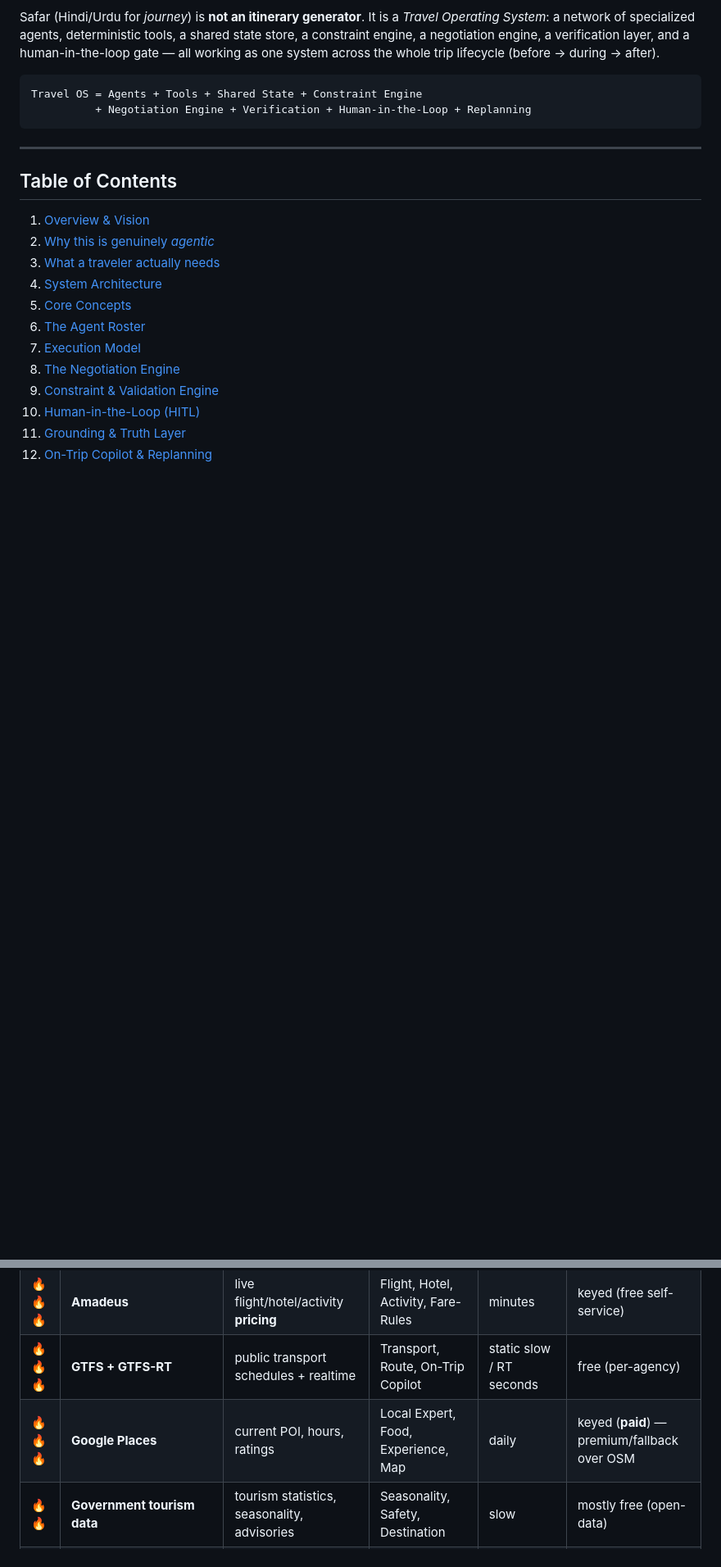
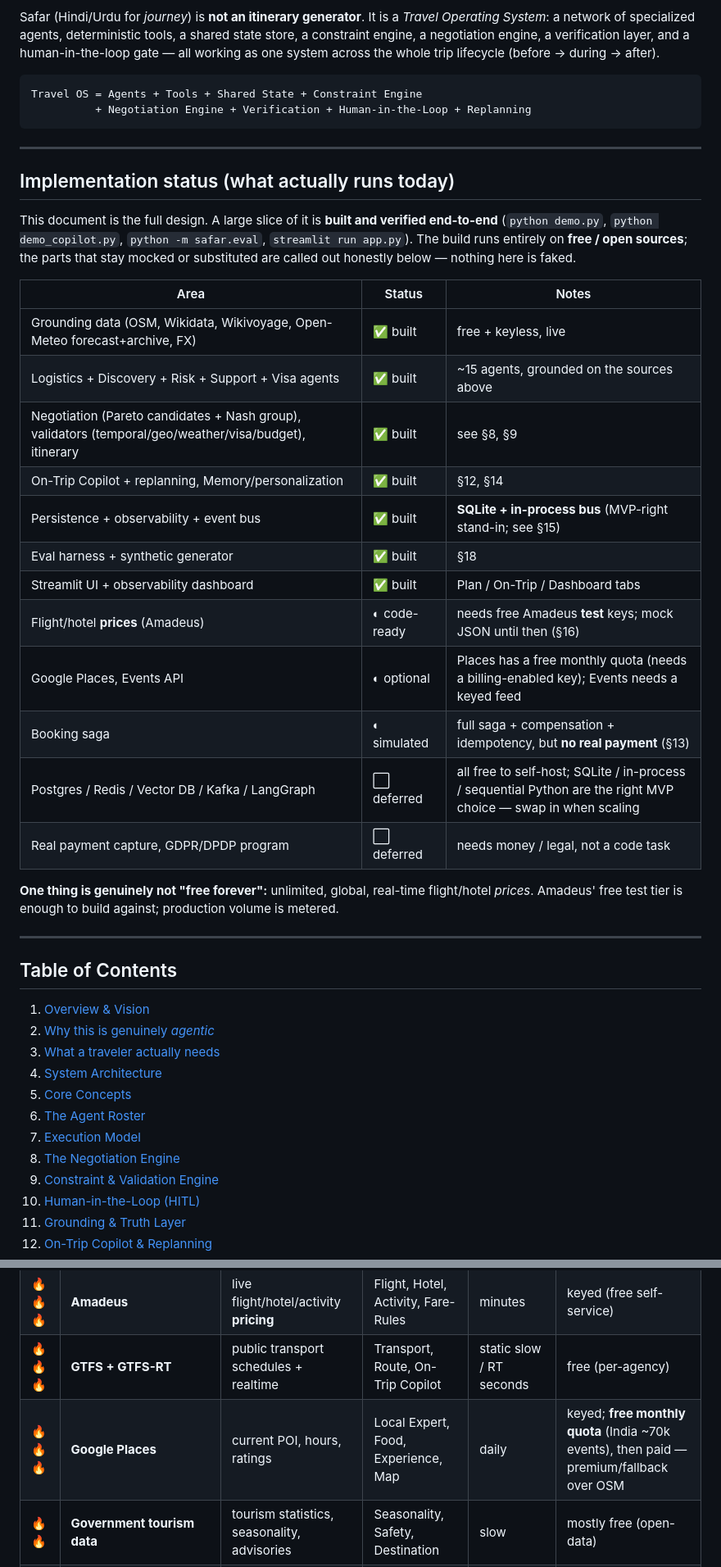
Before and after one commit to mrjarvis0/safar.ai, a Markdown page: readme.md, 2 parts joined by grey strips. Shown at 82% size. Drawn GitHub-style; blank space fills up the shorter version.

````diff
--- a/readme.md
+++ b/readme.md
@@ -15,6 +15,33 @@ system across the whole trip lifecycle (before → during → after).
 Travel OS = Agents + Tools + Shared State + Constraint Engine
           + Negotiation Engine + Verification + Human-in-the-Loop + Replanning
 ```
+
+---
+
+## Implementation status (what actually runs today)
+
+This document is the full design. A large slice of it is **built and verified end-to-end**
+(`python demo.py`, `python demo_copilot.py`, `python -m safar.eval`, `streamlit run app.py`).
+The build runs entirely on **free / open sources**; the parts that stay mocked or substituted
+are called out honestly below — nothing here is faked.
+
+| Area | Status | Notes |
+| --- | --- | --- |
+| Grounding data (OSM, Wikidata, Wikivoyage, Open-Meteo forecast+archive, FX) | ✅ built | free + keyless, live |
+| Logistics + Discovery + Risk + Support + Visa agents | ✅ built | ~15 agents, grounded on the sources above |
+| Negotiation (Pareto candidates + Nash group), validators (temporal/geo/weather/visa/budget), itinerary | ✅ built | see §8, §9 |
+| On-Trip Copilot + replanning, Memory/personalization | ✅ built | §12, §14 |
+| Persistence + observability + event bus | ✅ built | **SQLite + in-process bus** (MVP-right stand-in; see §15) |
+| Eval harness + synthetic generator | ✅ built | §18 |
+| Streamlit UI + observability dashboard | ✅ built | Plan / On-Trip / Dashboard tabs |
+| Flight/hotel **prices** (Amadeus) | ◐ code-ready | needs free Amadeus **test** keys; mock JSON until then (§16) |
+| Google Places, Events API | ◐ optional | Places has a free monthly quota (needs a billing-enabled key); Events needs a keyed feed |
+| Booking saga | ◐ simulated | full saga + compensation + idempotency, but **no real payment** (§13) |
+| Postgres / Redis / Vector DB / Kafka / LangGraph | ⬜ deferred | all free to self-host; SQLite / in-process / sequential Python are the right MVP choice — swap in when scaling |
+| Real payment capture, GDPR/DPDP program | ⬜ deferred | needs money / legal, not a code task |
+
+**One thing is genuinely not "free forever":** unlimited, global, real-time flight/hotel
+*prices*. Amadeus' free test tier is enough to build against; production volume is metered.
 
 ---
 
@@ -927,7 +970,7 @@ and transport. Keyed sources add live pricing (Amadeus) and premium POI (Google
 | 🔥🔥🔥 | **Wikivoyage** (MediaWiki API) | human travel knowledge (districts, get-around, stay-safe) | Destination, Experience, Local Expert, Culture | slow | free, keyless |
 | 🔥🔥🔥 | **Amadeus** | live flight/hotel/activity **pricing** | Flight, Hotel, Activity, Fare-Rules | minutes | keyed (free self-service) |
 | 🔥🔥🔥 | **GTFS + GTFS-RT** | public transport schedules + realtime | Transport, Route, On-Trip Copilot | static slow / RT seconds | free (per-agency) |
-| 🔥🔥🔥 | **Google Places** | current POI, hours, ratings | Local Expert, Food, Experience, Map | daily | keyed (**paid**) — premium/fallback over OSM |
+| 🔥🔥🔥 | **Google Places** | current POI, hours, ratings | Local Expert, Food, Experience, Map | daily | keyed; **free monthly quota** (India ~70k events), then paid — premium/fallback over OSM |
 | 🔥🔥 | **Government tourism data** | tourism statistics, seasonality, advisories | Seasonality, Safety, Destination | slow | mostly free (open-data) |
 | 🔥🔥 | **Historical weather** (Open-Meteo Archive / ERA5) | seasonality — *not* forecast | Seasonality, Weather-context, Packing | slow | free, keyless |
 | 🔥🔥 | **Historical prices** | cost prediction | Budget, Flight/Hotel ranking | — | own store (Amadeus snapshots over time) |
````
Also changed, not shown: other parts of readme.md (+31 -15 lines).
